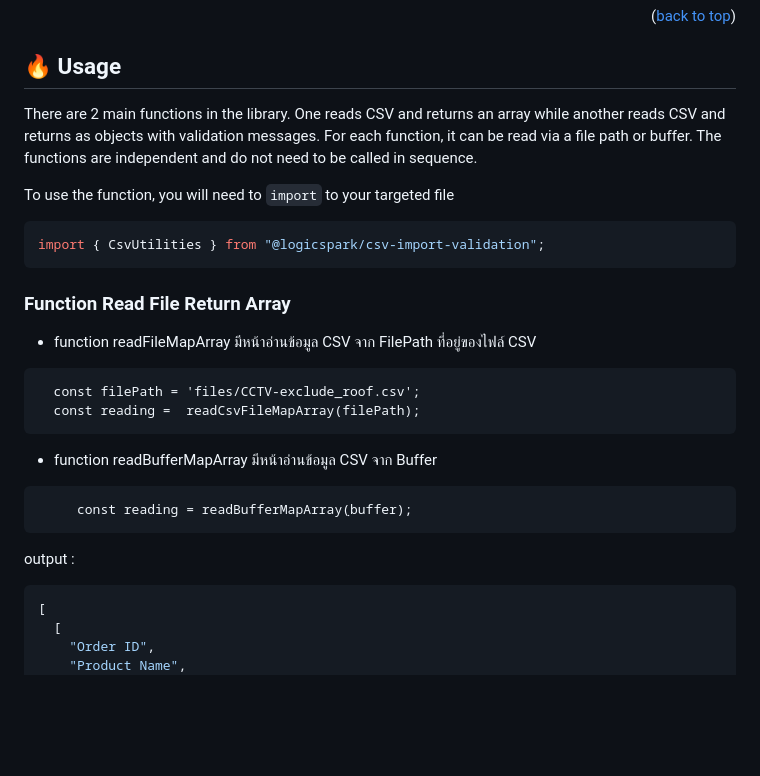
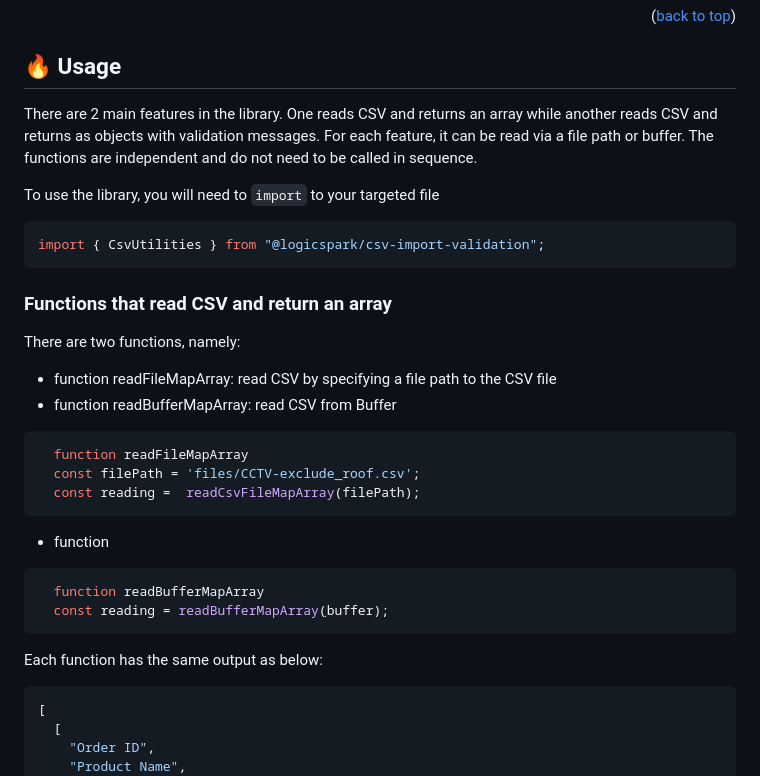
Before and after one commit to logicspark/csv-import-validation, a Markdown page: README.md, the part around one of its changes. Drawn GitHub-style; blank space fills up the shorter version.

````diff
--- a/README.md
+++ b/README.md
@@ -73,30 +73,35 @@ pnpm install csv-import-validation
 
 ## :fire: Usage
 
-There are 2 main functions in the library. One reads CSV and returns an array while another reads CSV and returns as objects with validation messages. For each function, it can be read via a file path or buffer. The functions are independent and do not need to be called in sequence.
+There are 2 main features in the library. One reads CSV and returns an array while another reads CSV and returns as objects with validation messages. For each feature, it can be read via a file path or buffer. The functions are independent and do not need to be called in sequence.
 
-To use the function, you will need to `import` to your targeted file
+To use the library, you will need to `import` to your targeted file
 
 ```js
 import { CsvUtilities } from "@logicspark/csv-import-validation";
 ```
 
-### Function Read File Return Array
+### Functions that read CSV and return an array
 
-- function readFileMapArray มีหน้าอ่านข้อมูล CSV จาก FilePath ที่อยู่ของไฟล์ CSV
+There are two functions, namely:
 
-```
+- function readFileMapArray: read CSV by specifying a file path to the CSV file
+- function readBufferMapArray: read CSV from Buffer
+
+```js
+  function readFileMapArray
   const filePath = 'files/CCTV-exclude_roof.csv';
   const reading =  readCsvFileMapArray(filePath);
 ```
 
-- function readBufferMapArray มีหน้าอ่านข้อมูล CSV จาก Buffer
+- function
 
-```
-     const reading = readBufferMapArray(ฺbuffer);
+```js
+  function readBufferMapArray
+  const reading = readBufferMapArray(ฺbuffer);
 ```
 
-output :
+Each function has the same output as below:
 
 ```js
 [
````
Also changed, not shown: other parts of README.md (+22 -27 lines).
